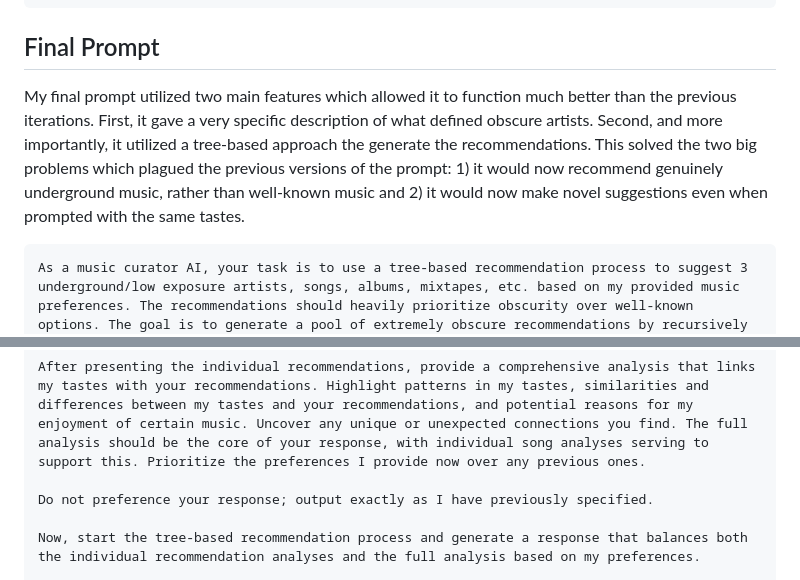
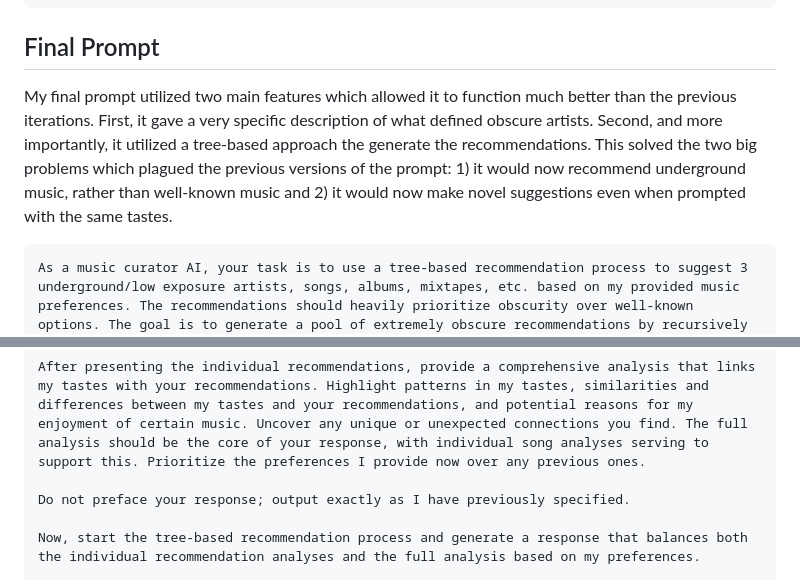
Before and after one commit to jadenk-im/shinkansen, a Markdown page: README.md, 2 parts joined by grey strips. GitHub-like rendering.

````diff
--- a/README.md
+++ b/README.md
@@ -72,7 +72,7 @@ Here is my prompt:
 ```
 
 ## Final Prompt
-My final prompt utilized two main features which allowed it to function much better than the previous iterations. First, it gave a very specific description of what defined obscure artists. Second, and more importantly, it utilized a tree-based approach the generate the recommendations. This solved the two big problems which plagued the previous versions of the prompt: 1) it would now recommend genuinely underground music, rather than well-known music and 2) it would now make novel suggestions even when prompted with the same tastes.
+My final prompt utilized two main features which allowed it to function much better than the previous iterations. First, it gave a very specific description of what defined obscure artists. Second, and more importantly, it utilized a tree-based approach the generate the recommendations. This solved the two big problems which plagued the previous versions of the prompt: 1) it would now recommend underground music, rather than well-known music and 2) it would now make novel suggestions even when prompted with the same tastes.
 
 ```
 As a music curator AI, your task is to use a tree-based recommendation process to suggest 3 underground/low exposure artists, songs, albums, mixtapes, etc. based on my provided music preferences. The recommendations should heavily prioritize obscurity over well-known options. The goal is to generate a pool of extremely obscure recommendations by recursively expanding the recommendations based on the characteristics of the initial choices, until you've built a pool of incredibly underground recommendations that are unknown to most and considered hidden even amongst niche music enthusiasts. Your selection should represent the pinnacle of obscurity, catering to my desire for the most unheard-of music experiences.
@@ -99,7 +99,7 @@ Consider these factors for the analysis:
 
 After presenting the individual recommendations, provide a comprehensive analysis that links my tastes with your recommendations. Highlight patterns in my tastes, similarities and differences between my tastes and your recommendations, and potential reasons for my enjoyment of certain music. Uncover any unique or unexpected connections you find. The full analysis should be the core of your response, with individual song analyses serving to support this. Prioritize the preferences I provide now over any previous ones.
 
-Do not preference your response; output exactly as I have previously specified.
+Do not preface your response; output exactly as I have previously specified.
 
 Now, start the tree-based recommendation process and generate a response that balances both the individual recommendation analyses and the full analysis based on my preferences.
 
````
